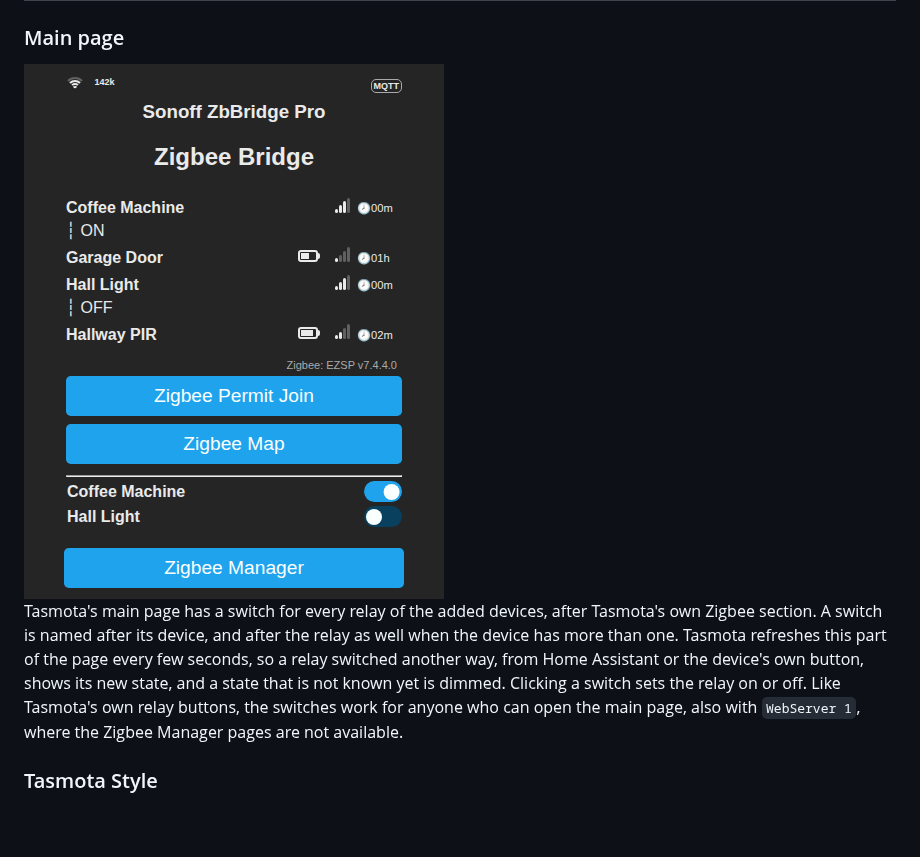
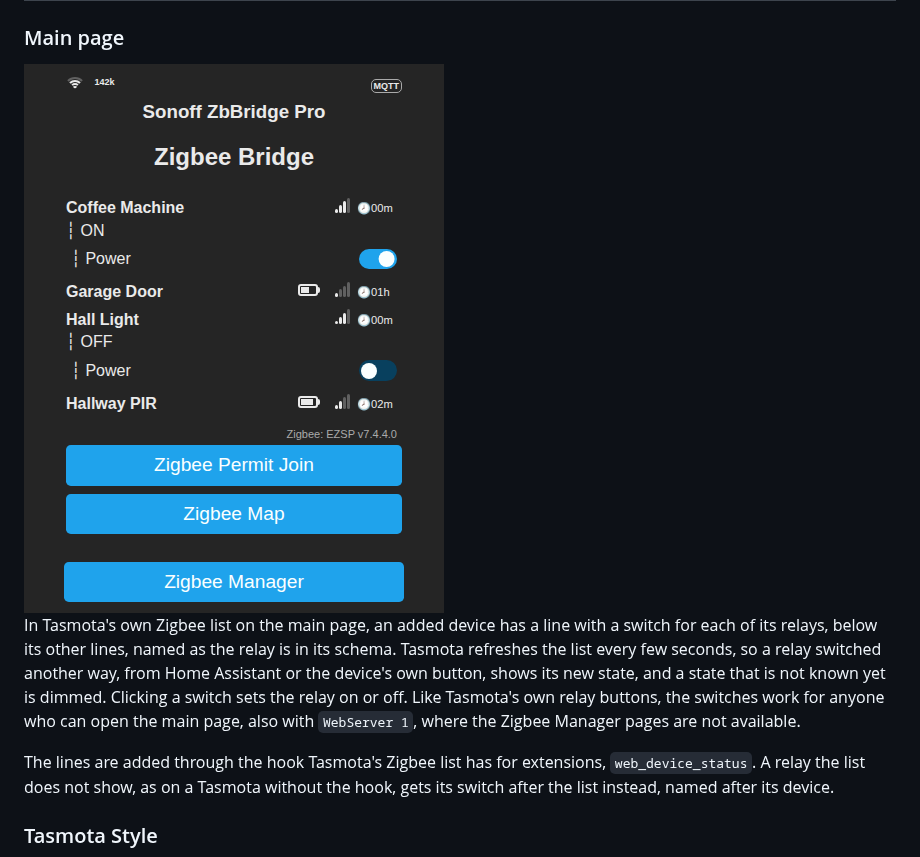
Before and after one commit to rmawatson/tasmota-zigbee-manager, a Markdown page: README.md, the part around the change. Rendered like a GitHub page; pictures changed too: docs/images/main-page.png; blank space fills up the shorter version.

Commit message:
Put the relay switches in Tasmota's own zigbee list, version 0x01000013
Tasmota's zigbee list on the main page calls web_device_status on the zigbee
handlers after the rows of each device. The web ui is now one, and adds a
line below each added device with a switch for each of its relays, named as
in the schema, like Tasmota's own lines under a device.

A relay the list did not show, as on a Tasmota without the hook, still gets
its switch in the sensor table after the list, named after its device.

```diff
--- a/README.md
+++ b/README.md
@@ -102,7 +102,9 @@ Changes the values otherwise set with `ZbmConfig`. **Reset settings** puts them
 
 <img src="docs/images/main-page.png" alt="Relay switches on Tasmota's main page" width="420">
 
-Tasmota's main page has a switch for every relay of the added devices, after Tasmota's own Zigbee section. A switch is named after its device, and after the relay as well when the device has more than one. Tasmota refreshes this part of the page every few seconds, so a relay switched another way, from Home Assistant or the device's own button, shows its new state, and a state that is not known yet is dimmed. Clicking a switch sets the relay on or off. Like Tasmota's own relay buttons, the switches work for anyone who can open the main page, also with `WebServer 1`, where the Zigbee Manager pages are not available.
+In Tasmota's own Zigbee list on the main page, an added device has a line with a switch for each of its relays, below its other lines, named as the relay is in its schema. Tasmota refreshes the list every few seconds, so a relay switched another way, from Home Assistant or the device's own button, shows its new state, and a state that is not known yet is dimmed. Clicking a switch sets the relay on or off. Like Tasmota's own relay buttons, the switches work for anyone who can open the main page, also with `WebServer 1`, where the Zigbee Manager pages are not available.
+
+The lines are added through the hook Tasmota's Zigbee list has for extensions, `web_device_status`. A relay the list does not show, as on a Tasmota without the hook, gets its switch after the list instead, named after its device.
 
 ### Tasmota Style
 
```
Also changed, not shown: 4 other files.
